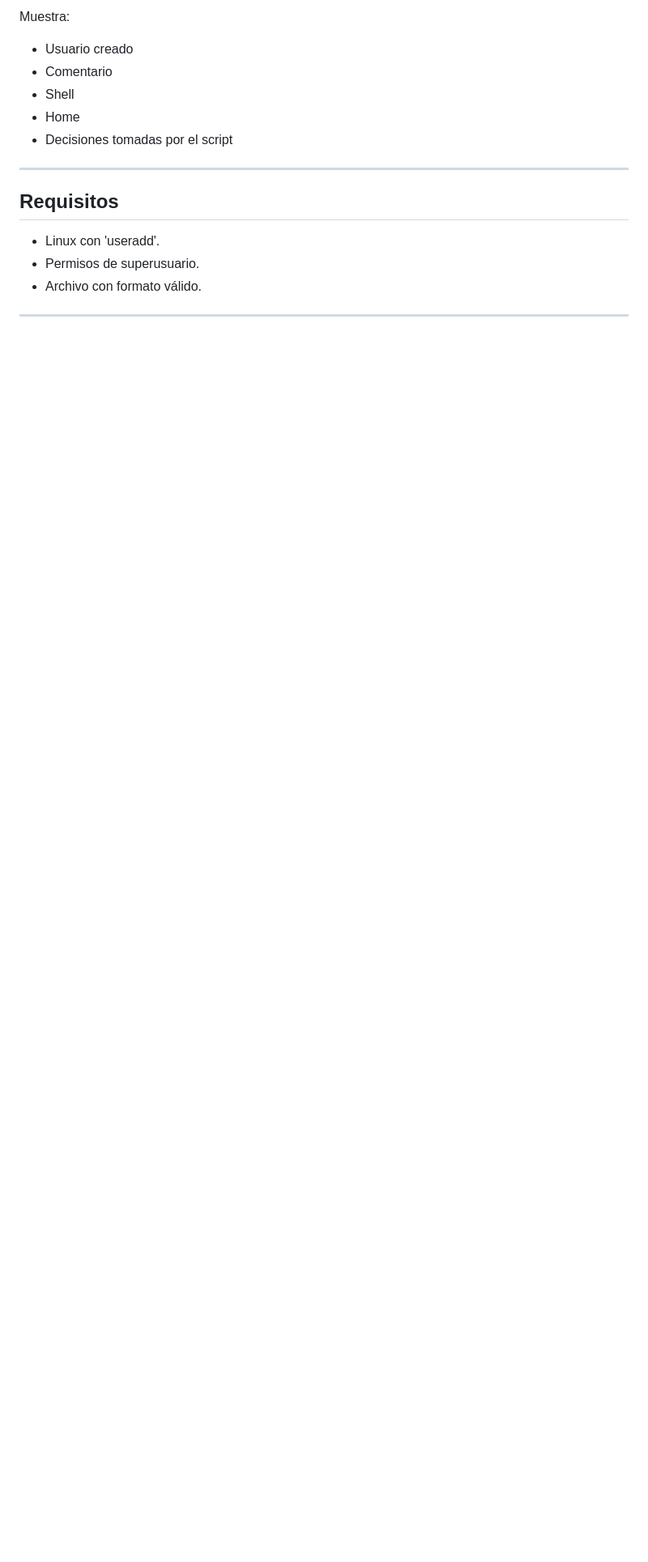
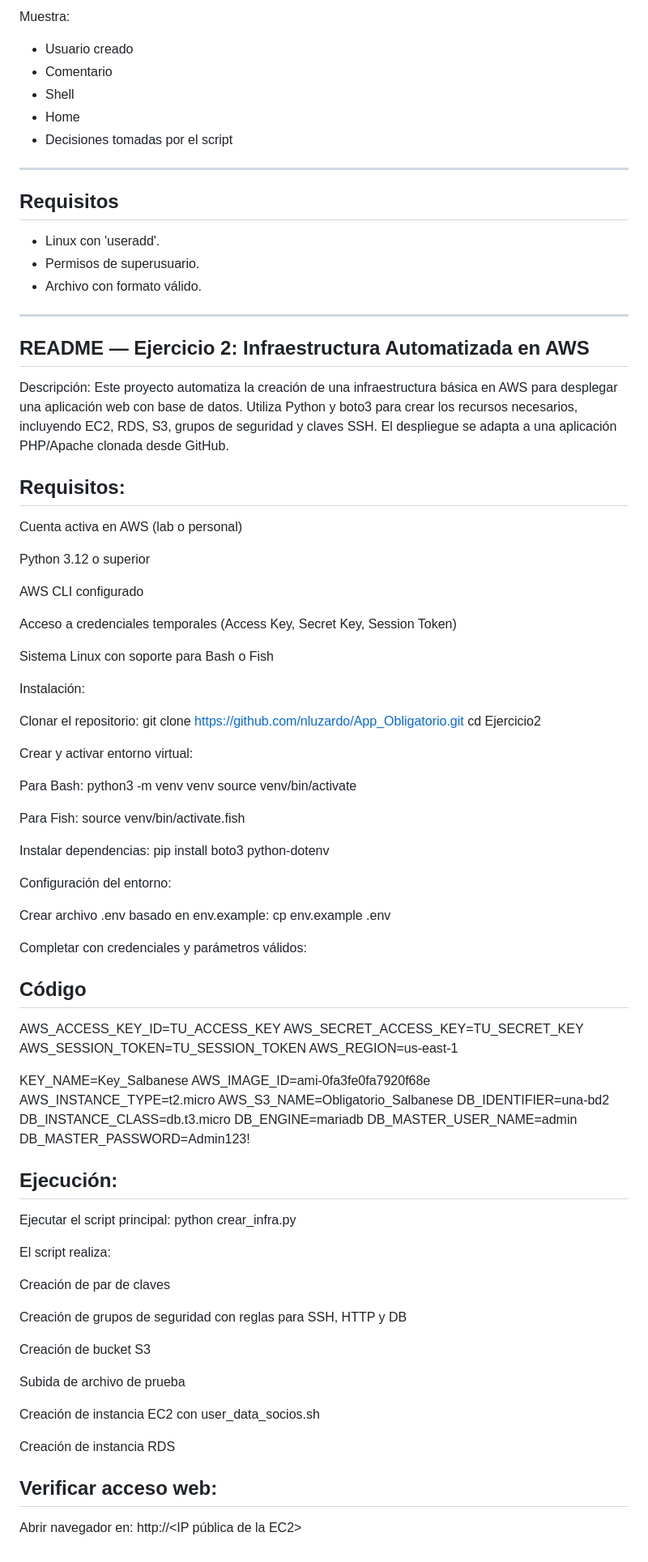
Before and after one commit to nluzardo/ObligatorioDevOps2025, a Markdown page: README.md, the part around the change. Shown: that part at 81% size. Rendered like a GitHub page; blank space fills up the shorter version.

Commit message:
modificaciones del README, agregue el ejercicio2

```diff
--- a/README.md
+++ b/README.md
@@ -111,3 +111,76 @@ Muestra:
 - Archivo con formato válido.
 
 ---
+
+##  README — Ejercicio 2: Infraestructura Automatizada en AWS
+
+Descripción: Este proyecto automatiza la creación de una infraestructura básica en AWS para desplegar una aplicación web con base de datos. Utiliza Python y boto3 para crear los recursos necesarios, incluyendo EC2, RDS, S3, grupos de seguridad y claves SSH. El despliegue se adapta a una aplicación PHP/Apache clonada desde GitHub.
+
+##  Requisitos:
+
+Cuenta activa en AWS (lab o personal)
+
+Python 3.12 o superior
+
+AWS CLI configurado
+
+Acceso a credenciales temporales (Access Key, Secret Key, Session Token)
+
+Sistema Linux con soporte para Bash o Fish
+
+Instalación:
+
+Clonar el repositorio: git clone https://github.com/nluzardo/App_Obligatorio.git cd Ejercicio2
+
+Crear y activar entorno virtual:
+
+Para Bash: python3 -m venv venv source venv/bin/activate
+
+Para Fish: source venv/bin/activate.fish
+
+Instalar dependencias: pip install boto3 python-dotenv
+
+Configuración del entorno:
+
+Crear archivo .env basado en env.example: cp env.example .env
+
+Completar con credenciales y parámetros válidos:
+
+##  Código
+
+AWS_ACCESS_KEY_ID=TU_ACCESS_KEY
+AWS_SECRET_ACCESS_KEY=TU_SECRET_KEY
+AWS_SESSION_TOKEN=TU_SESSION_TOKEN
+AWS_REGION=us-east-1
+
+KEY_NAME=Key_Salbanese
+AWS_IMAGE_ID=ami-0fa3fe0fa7920f68e
+AWS_INSTANCE_TYPE=t2.micro
+AWS_S3_NAME=Obligatorio_Salbanese
+DB_IDENTIFIER=una-bd2
+DB_INSTANCE_CLASS=db.t3.micro
+DB_ENGINE=mariadb
+DB_MASTER_USER_NAME=admin
+DB_MASTER_PASSWORD=Admin123!
+
+##  Ejecución:
+
+Ejecutar el script principal: python crear_infra.py
+
+El script realiza:
+
+Creación de par de claves
+
+Creación de grupos de seguridad con reglas para SSH, HTTP y DB
+
+Creación de bucket S3
+
+Subida de archivo de prueba
+
+Creación de instancia EC2 con user_data_socios.sh
+
+Creación de instancia RDS
+
+## Verificar acceso web:
+
+Abrir navegador en: http://<IP pública de la EC2>
```
